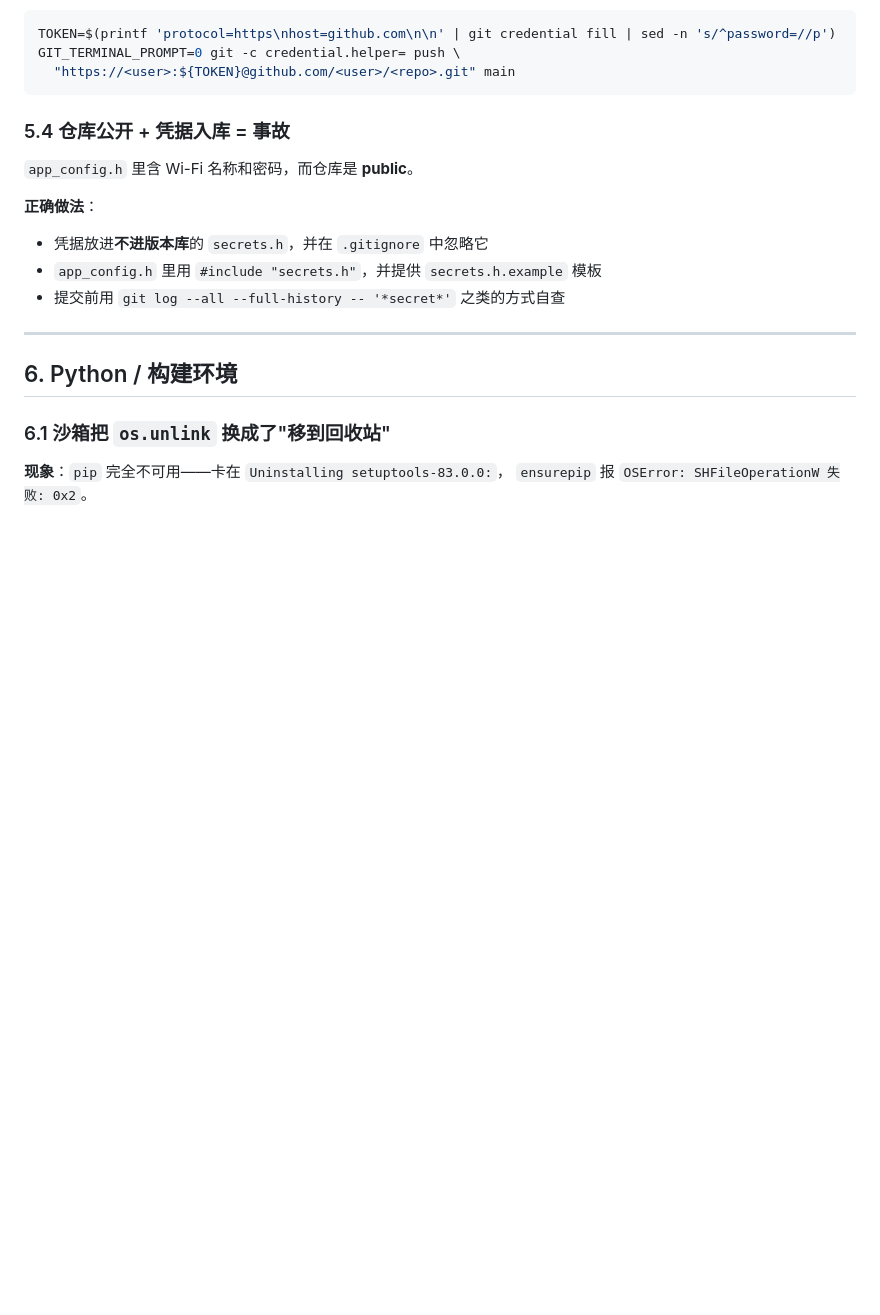
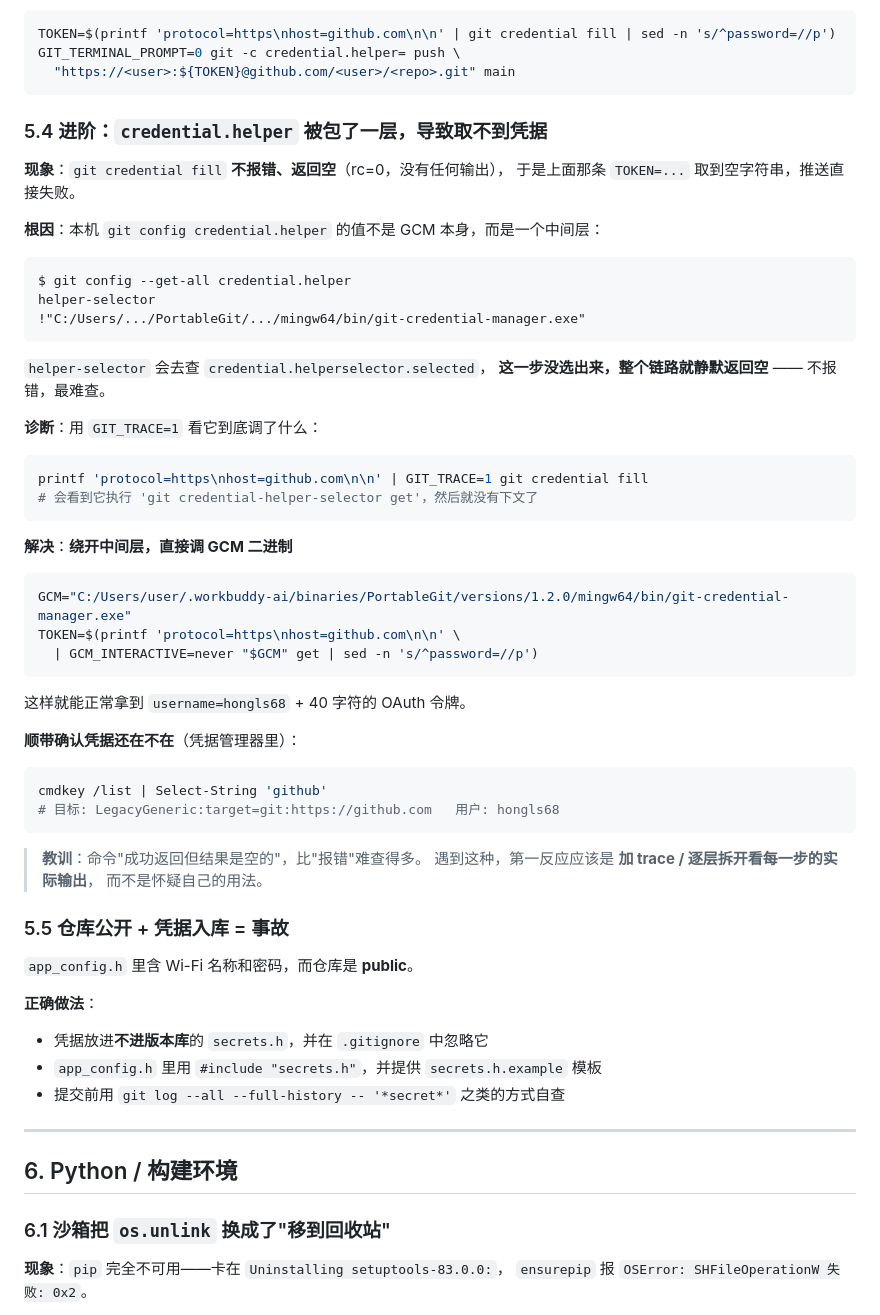
Before and after one commit to hongls68/zuoye, a Markdown page: ai-week1/项目复盘与踩坑记录.md, the part around the change. Rendered like a GitHub page; blank space fills up the shorter version.

Commit message:
docs: 复盘报告补充「credential.helper 被包一层导致取不到凭据」的排查
本次推送时踩到：git credential fill 不报错但返回空，原因是 credential.helper
被设成了中间层 helper-selector，它没选出具体助手，整条链路静默返回空。
补充诊断方法（GIT_TRACE=1）与绕过办法（直接调 git-credential-manager.exe get）。

````diff
--- a/ai-week1/项目复盘与踩坑记录.md
+++ b/ai-week1/项目复盘与踩坑记录.md
@@ -370,7 +370,47 @@ GIT_TERMINAL_PROMPT=0 git -c credential.helper= push \
   "https://<user>:${TOKEN}@github.com/<user>/<repo>.git" main
 ```
 
-### 5.4 仓库公开 + 凭据入库 = 事故
+### 5.4 进阶：`credential.helper` 被包了一层，导致取不到凭据
+
+**现象**：`git credential fill` **不报错、返回空**（rc=0，没有任何输出），
+于是上面那条 `TOKEN=...` 取到空字符串，推送直接失败。
+
+**根因**：本机 `git config credential.helper` 的值不是 GCM 本身，而是一个中间层：
+
+```
+$ git config --get-all credential.helper
+helper-selector
+!"C:/Users/.../PortableGit/.../mingw64/bin/git-credential-manager.exe"
+```
+
+`helper-selector` 会去查 `credential.helperselector.selected`，
+**这一步没选出来，整个链路就静默返回空** —— 不报错，最难查。
+
+**诊断**：用 `GIT_TRACE=1` 看它到底调了什么：
+```bash
+printf 'protocol=https\nhost=github.com\n\n' | GIT_TRACE=1 git credential fill
+# 会看到它执行 'git credential-helper-selector get'，然后就没有下文了
+```
+
+**解决**：**绕开中间层，直接调 GCM 二进制**
+```bash
+GCM="C:/Users/user/.workbuddy-ai/binaries/PortableGit/versions/1.2.0/mingw64/bin/git-credential-manager.exe"
+TOKEN=$(printf 'protocol=https\nhost=github.com\n\n' \
+  | GCM_INTERACTIVE=never "$GCM" get | sed -n 's/^password=//p')
+```
+这样就能正常拿到 `username=hongls68` + 40 字符的 OAuth 令牌。
+
+**顺带确认凭据还在不在**（凭据管理器里）：
+```powershell
+cmdkey /list | Select-String 'github'
+# 目标: LegacyGeneric:target=git:https://github.com   用户: hongls68
+```
+
+> **教训**：命令"成功返回但结果是空的"，比"报错"难查得多。
+> 遇到这种，第一反应应该是 **加 trace / 逐层拆开看每一步的实际输出**，
+> 而不是怀疑自己的用法。
+
+### 5.5 仓库公开 + 凭据入库 = 事故
 
 `app_config.h` 里含 Wi-Fi 名称和密码，而仓库是 **public**。
 
````
